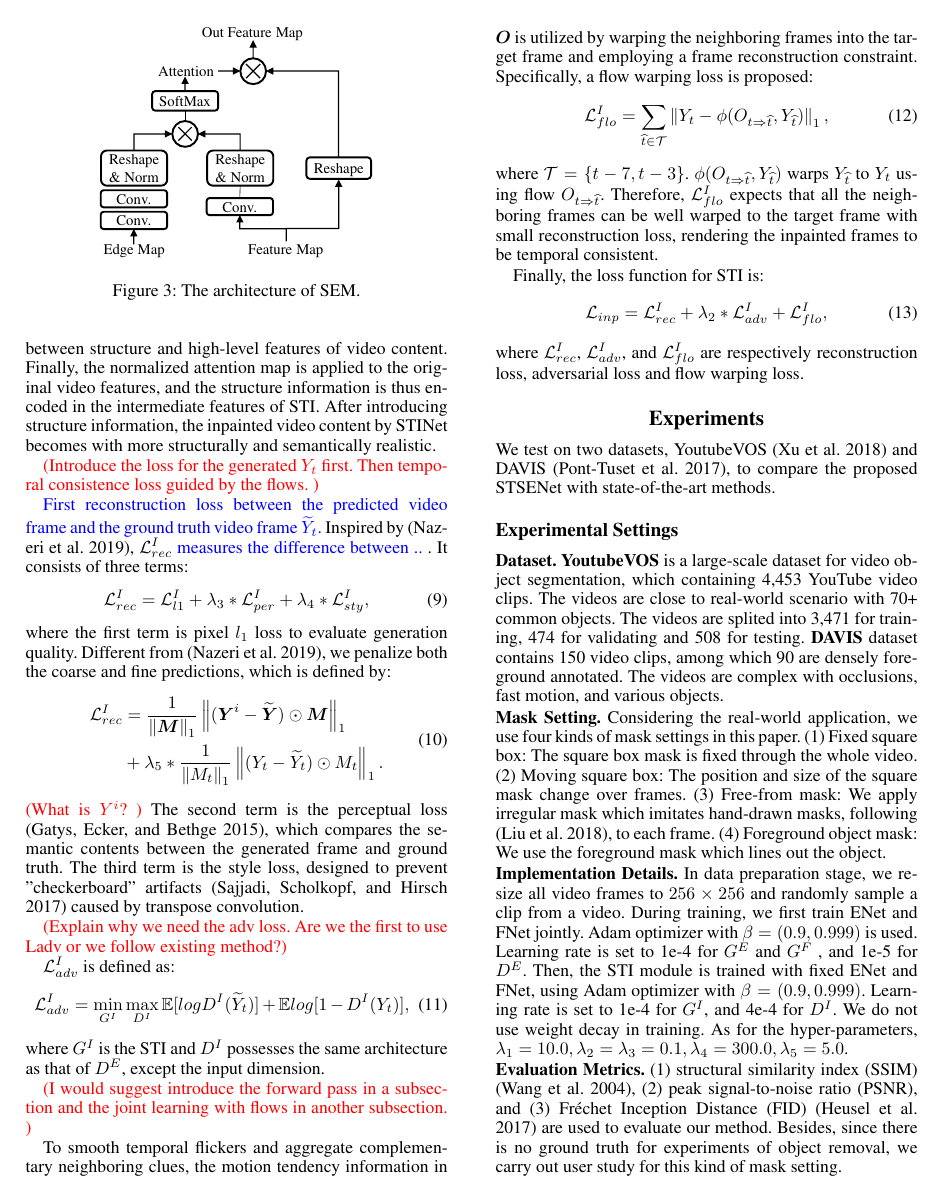
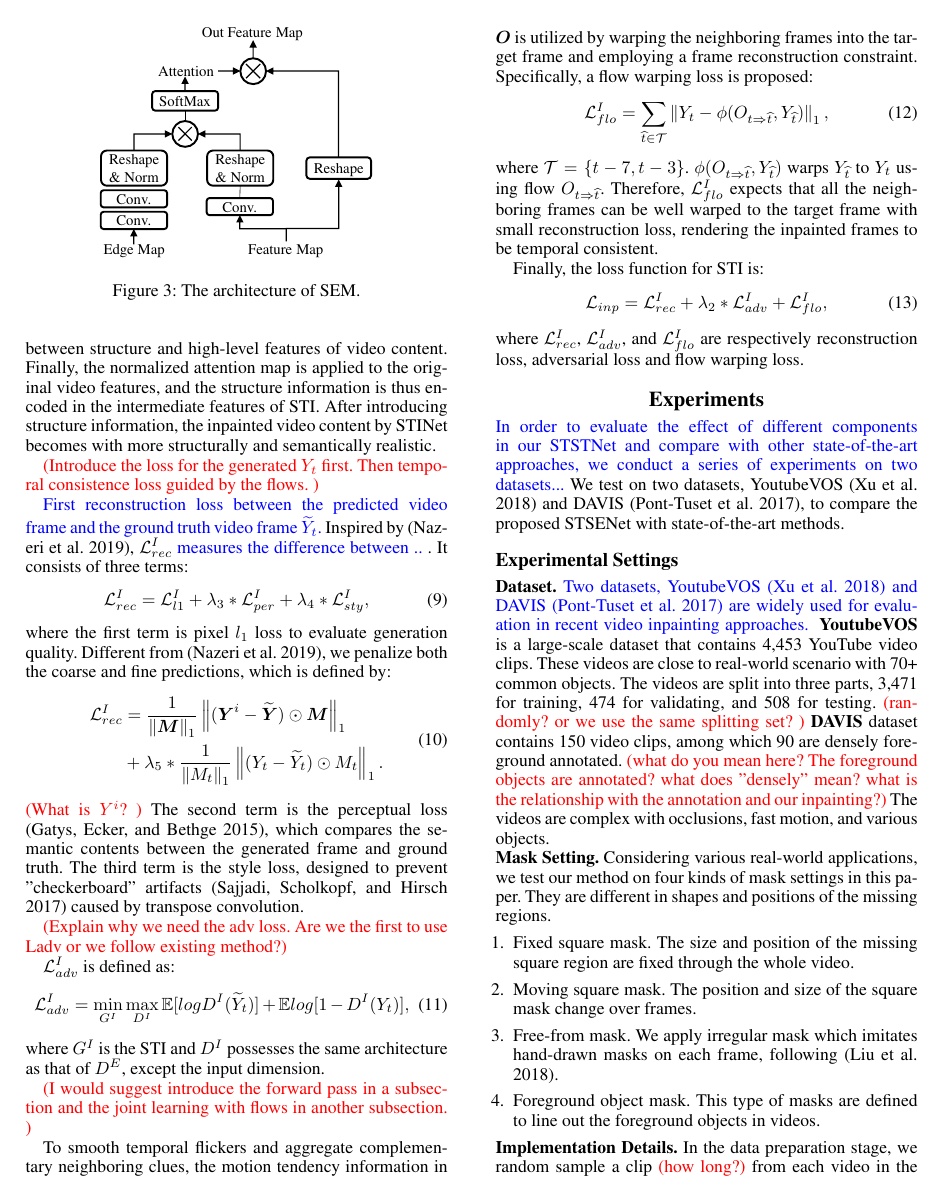
Before and after one commit to Zealoe/1, a LaTeX paper (STSE.tex, which reads Experiments.tex): page 4 of 7. Compiled offline with pdfLaTeX.

Commit message:
Update Experiments.tex

```diff
--- a/Experiments.tex
+++ b/Experiments.tex
@@ -7,17 +7,32 @@
 
 
 \section{Experiments}
+
+
+\mdf{In order to evaluate the effect of different components in our STSTNet and compare with other state-of-the-art approaches, we conduct a series of experiments on two datasets...}
 We test on two datasets, YoutubeVOS \cite{xu2018youtube} and DAVIS \cite{davis_2017}, to compare the proposed STSENet with state-of-the-art methods. %Several ablation studies are conducted to prove the effectiveness of spatial details and temporal information in video inpainting.
 \subsection{Experimental Settings}
 \textbf{Dataset.}
-\textbf{YoutubeVOS} is a large-scale dataset for video object segmentation, which containing 4,453 YouTube video clips. The videos are close to real-world scenario with 70+ common objects. The videos are splited into 3,471 for training, 474 for validating and 508 for testing.
-\textbf{DAVIS} dataset contains 150 video clips, among which 90 are densely foreground annotated. The videos are complex with occlusions, fast motion, and various objects.
+\mdf{Two datasets, YoutubeVOS \cite{xu2018youtube} and DAVIS \cite{davis_2017} are widely used for evaluation in recent video inpainting approaches. }
+\textbf{YoutubeVOS} is a large-scale dataset that contains 4,453 YouTube video clips. These videos are close to real-world scenario with 70+ common objects.
+The videos are split into three parts, 3,471 for training, 474 for validating, and 508 for testing. \cxj{randomly? or we use the same splitting set? }
+\textbf{DAVIS} dataset contains 150 video clips, among which 90 are densely foreground annotated. \cxj{what do you mean here? The foreground objects are annotated? what does "densely" mean? what is the relationship with the annotation and our inpainting?}
+The videos are complex with occlusions, fast motion, and various objects.
 
-\noindent \textbf{Mask Setting.} Considering the real-world application, we use four kinds of mask settings in this paper. (1) Fixed square box: The square box mask is fixed through the whole video. (2) Moving square box: The position and size of the square mask change over frames. (3) Free-from mask: We apply irregular mask which imitates hand-drawn masks, following \cite{liu2018partialinpainting}, to each frame. (4) Foreground object mask: We use the foreground mask which lines out the object.
+\noindent \textbf{Mask Setting.} Considering various real-world applications, we test our method on four kinds of mask settings in this paper.
+They are different in shapes and positions of the missing regions.
+\begin{enumerate}
+	\item Fixed square mask. The size and position of the missing square region are fixed through the whole video.
+	\item Moving square mask. The position and size of the square mask change over frames.
+	\item Free-from mask. We apply irregular mask which imitates hand-drawn masks on each frame, following \cite{liu2018partialinpainting}.
+	\item Foreground object mask. This type of masks are defined to line out the foreground objects in videos.
+\end{enumerate}
 
-\noindent \textbf{Implementation Details.} In data preparation stage, we resize all video frames to $256\times256$ and randomly sample a clip from a video.
-During training, we first train ENet and FNet jointly. Adam optimizer with $\beta=(0.9, 0.999)$ is used. Learning rate is set to 1e-4 for $G^E$ and $G^F$ , and 1e-5 for $D^E$. Then, the STI module is trained with fixed ENet and FNet, using Adam optimizer with $\beta=(0.9, 0.999)$. Learning rate is set to 1e-4 for $G^I$, and 4e-4 for $D^I$. We do not use weight decay in training.
+
+\noindent \textbf{Implementation Details.}
+In the data preparation stage, we random sample a clip \cxj{how long?} from each video in the datasets and resize the video frames into $256\times256$.
+%
+During training, we first train our ENet and FNet jointly using Adam optimizer with $\beta=(0.9, 0.999)$.
+The learning rate is set to $1e-4$ for $N^E$ and $G^F$ and 1e-5 for $D^E$. Then, the STINet is trained with the learning rate of 1e-4 for $G^I$, and 4e-4 for $D^I$. We do not use weight decay in training.
 As for the hyper-parameters, $\lambda_1=10.0,\lambda_2=\lambda_3=0.1,\lambda_4=300.0,\lambda_5=5.0$.
 
-\noindent \textbf{Evaluation Metrics.} (1) structural similarity index (SSIM) \cite{wang2004image}, (2) peak signal-to-noise ratio (PSNR), and (3) Fr{\'e}chet Inception Distance (FID) \cite{heusel2017gans} are used to evaluate our method.
-Besides, since there is no ground truth for experiments of object removal, we carry out user study for this kind of mask setting.
@@ -28,5 +50,5 @@ To demonstrate the effectiveness of several components in our STSENet, we conduc
 
-\noindent \textbf{Baselines.} Several variants of STSENet are defined in this section. (1) STI w/o flow: The Spatio-Temporal Inpainting network without flow guidance. (2) STI w/o edge: The Spatio-Temporal Inpainting network without structure guidance. (3) STSENet w/o $\mathcal{L}_{fec}$: The Spatio-Temporal Inpainting network with guidance of both structure and motion, but $\mathcal{L}_{fec}$ is not used. (4) STSENet is the model which uses all modules proposed in this paper.
+\noindent \textbf{Baselines.} Several variants of STSENet are defined as following. (1) STI w/o flow: The Spatio-Temporal Inpainting network without flow guidance \cxj{with or without EdgeNet and SEM?}. (2) STI w/o edge: The Spatio-Temporal Inpainting network without structure guidance. (3) STSENet w/o $\mathcal{L}_{fec}$: The Spatio-Temporal Inpainting network with guidance of both structure and motion, but $\mathcal{L}_{fec}$ is not used. (4) STSENet is the model which uses all modules proposed in this paper.
 
 
 
```
Also changed, not shown: Experiments.tex (9 more changed lines).
